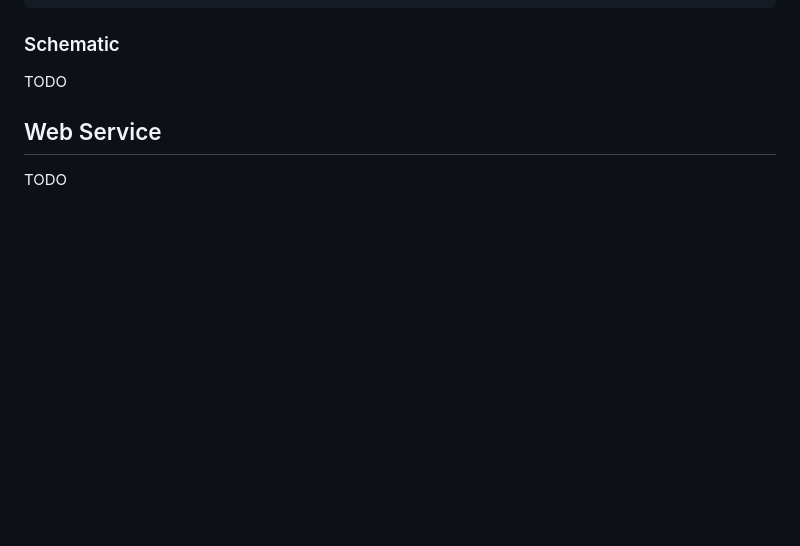
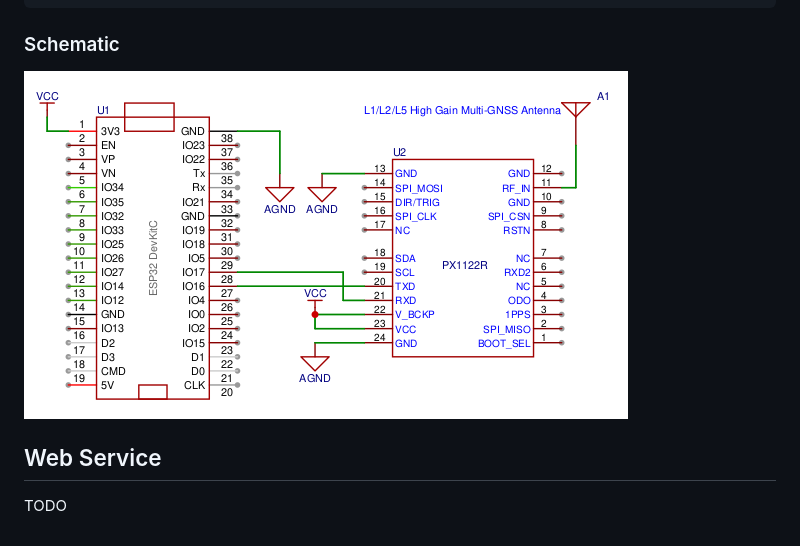
Before and after one commit to karolew/GNSS_RTK_Planner, a Markdown page: README.md, the part around the change. Rendered like a GitHub page; pictures changed too: rtk.png (added); blank space fills up the shorter version.

Commit message:
Upload schematic

```diff
--- a/README.md
+++ b/README.md
@@ -40,7 +40,7 @@ ESP Flash
 
 ### Schematic
 
-TODO
+![alt text](rtk.png)
 
 ## Web Service
 
```
